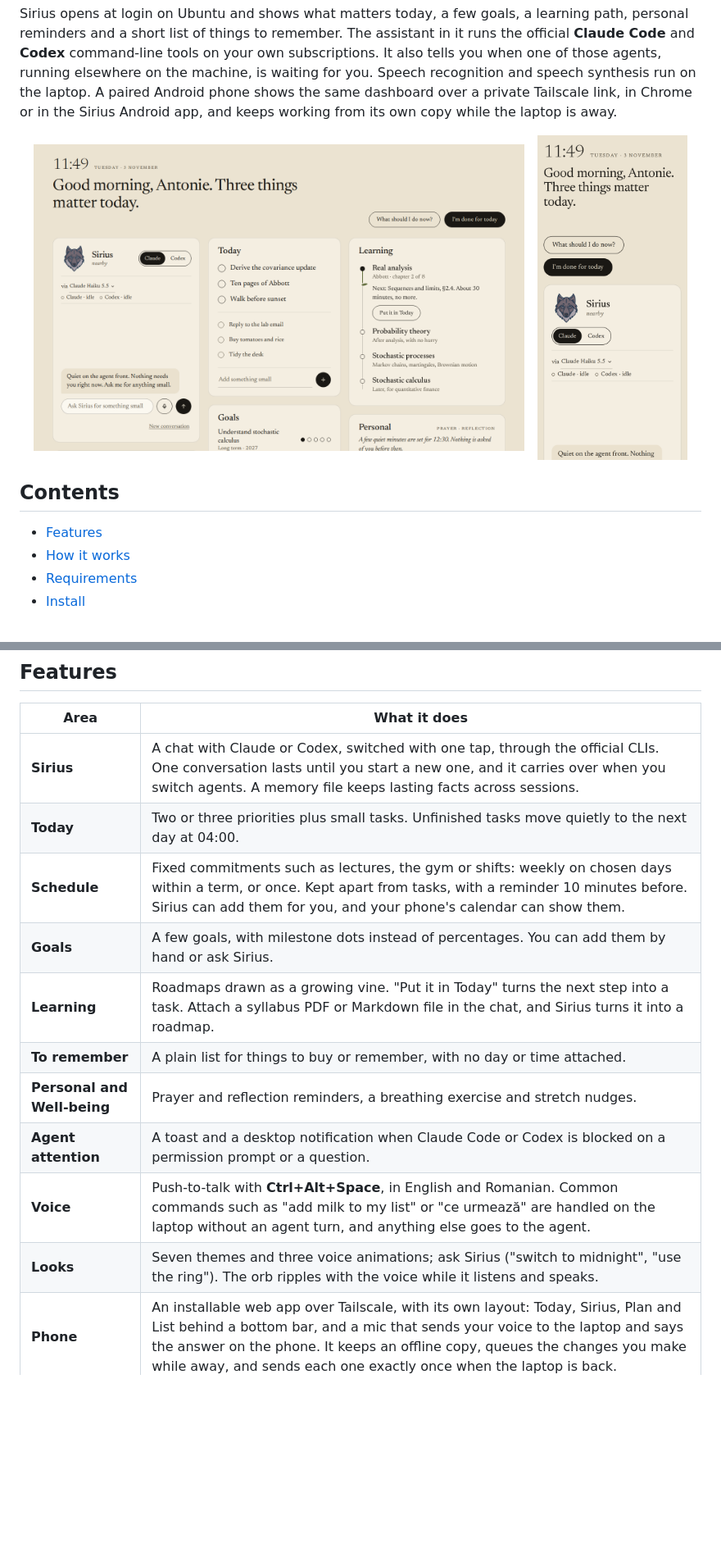
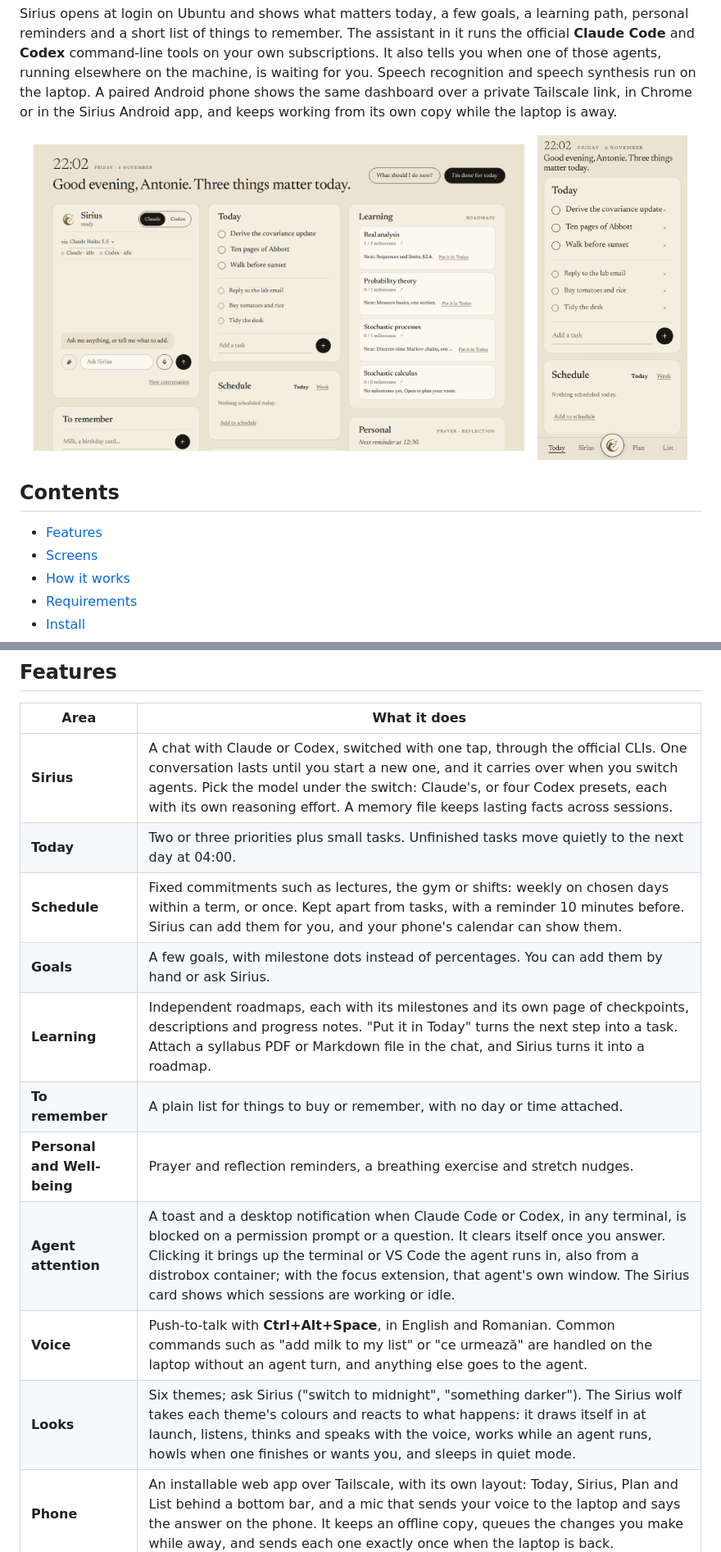
Before and after one commit to antoniesuciu/Sirius, a Markdown page: README.md, 2 parts joined by grey strips. Shown at 82% size. GitHub-like rendering; pictures changed too: docs/images/desktop.png, docs/images/phone.png; blank space fills up the shorter version.

```diff
--- a/README.md
+++ b/README.md
@@ -19,6 +19,7 @@ working from its own copy while the laptop is away.
 ## Contents
 
 - [Features](#features)
+- [Screens](#screens)
 - [How it works](#how-it-works)
 - [Requirements](#requirements)
 - [Install](#install)
@@ -36,16 +37,16 @@ working from its own copy while the laptop is away.
 
 | Area | What it does |
 |---|---|
-| **Sirius** | A chat with Claude or Codex, switched with one tap, through the official CLIs. One conversation lasts until you start a new one, and it carries over when you switch agents. A memory file keeps lasting facts across sessions. |
+| **Sirius** | A chat with Claude or Codex, switched with one tap, through the official CLIs. One conversation lasts until you start a new one, and it carries over when you switch agents. Pick the model under the switch: Claude's, or four Codex presets, each with its own reasoning effort. A memory file keeps lasting facts across sessions. |
 | **Today** | Two or three priorities plus small tasks. Unfinished tasks move quietly to the next day at 04:00. |
 | **Schedule** | Fixed commitments such as lectures, the gym or shifts: weekly on chosen days within a term, or once. Kept apart from tasks, with a reminder 10 minutes before. Sirius can add them for you, and your phone's calendar can show them. |
 | **Goals** | A few goals, with milestone dots instead of percentages. You can add them by hand or ask Sirius. |
-| **Learning** | Roadmaps drawn as a growing vine. "Put it in Today" turns the next step into a task. Attach a syllabus PDF or Markdown file in the chat, and Sirius turns it into a roadmap. |
+| **Learning** | Independent roadmaps, each with its milestones and its own page of checkpoints, descriptions and progress notes. "Put it in Today" turns the next step into a task. Attach a syllabus PDF or Markdown file in the chat, and Sirius turns it into a roadmap. |
 | **To remember** | A plain list for things to buy or remember, with no day or time attached. |
 | **Personal and Well-being** | Prayer and reflection reminders, a breathing exercise and stretch nudges. |
-| **Agent attention** | A toast and a desktop notification when Claude Code or Codex is blocked on a permission prompt or a question. |
+| **Agent attention** | A toast and a desktop notification when Claude Code or Codex, in any terminal, is blocked on a permission prompt or a question. It clears itself once you answer. Clicking it brings up the terminal or VS Code the agent runs in, also from a distrobox container; with the focus extension, that agent's own window. The Sirius card shows which sessions are working or idle. |
 | **Voice** | Push-to-talk with **Ctrl+Alt+Space**, in English and Romanian. Common commands such as "add milk to my list" or "ce urmează" are handled on the laptop without an agent turn, and anything else goes to the agent. |
-| **Looks** | Seven themes and three voice animations; ask Sirius ("switch to midnight", "use the ring"). The orb ripples with the voice while it listens and speaks. |
+| **Looks** | Six themes; ask Sirius ("switch to midnight", "something darker"). The Sirius wolf takes each theme's colours and reacts to what happens: it draws itself in at launch, listens, thinks and speaks with the voice, works while an agent runs, howls when one finishes or wants you, and sleeps in quiet mode. |
 | **Phone** | An installable web app over Tailscale, with its own layout: Today, Sirius, Plan and List behind a bottom bar, and a mic that sends your voice to the laptop and says the answer on the phone. It keeps an offline copy, queues the changes you make while away, and sends each one exactly once when the laptop is back. |
 | **Android app** | The same phone app in a native shell, which adds reminders scheduled on the phone (they fire with the laptop off), agent alerts, a Today widget and background sync. No Google account, no Firebase, built locally for free. |
 
```
Also changed, not shown: other parts of README.md (+16 -0 lines), docs/images/dashboard-orb.png (deleted), docs/images/desktop-midnight.png (added), docs/images/phone-plan.png (added), docs/images/phone-sirius.png (added), 1 other file.
